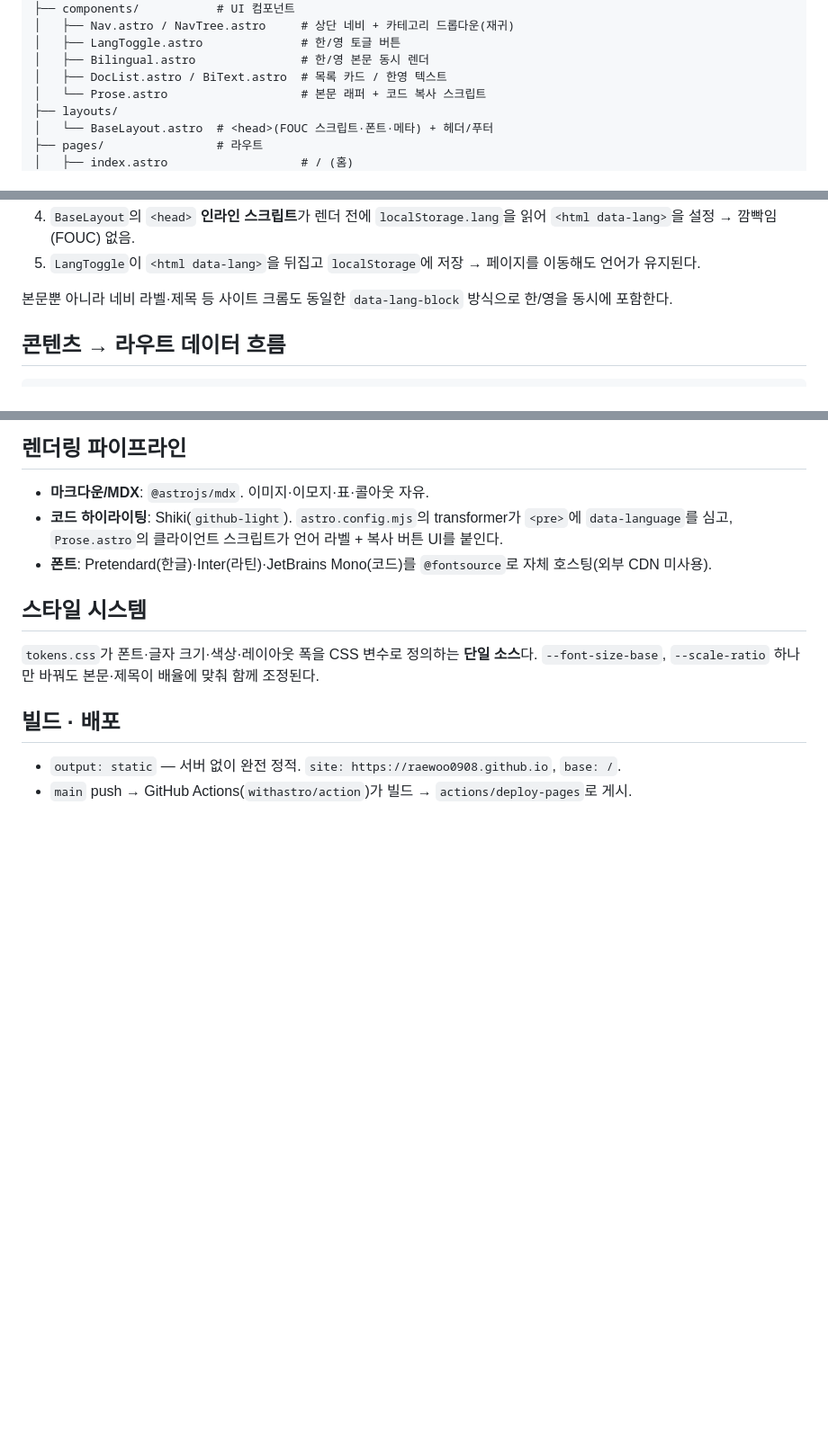
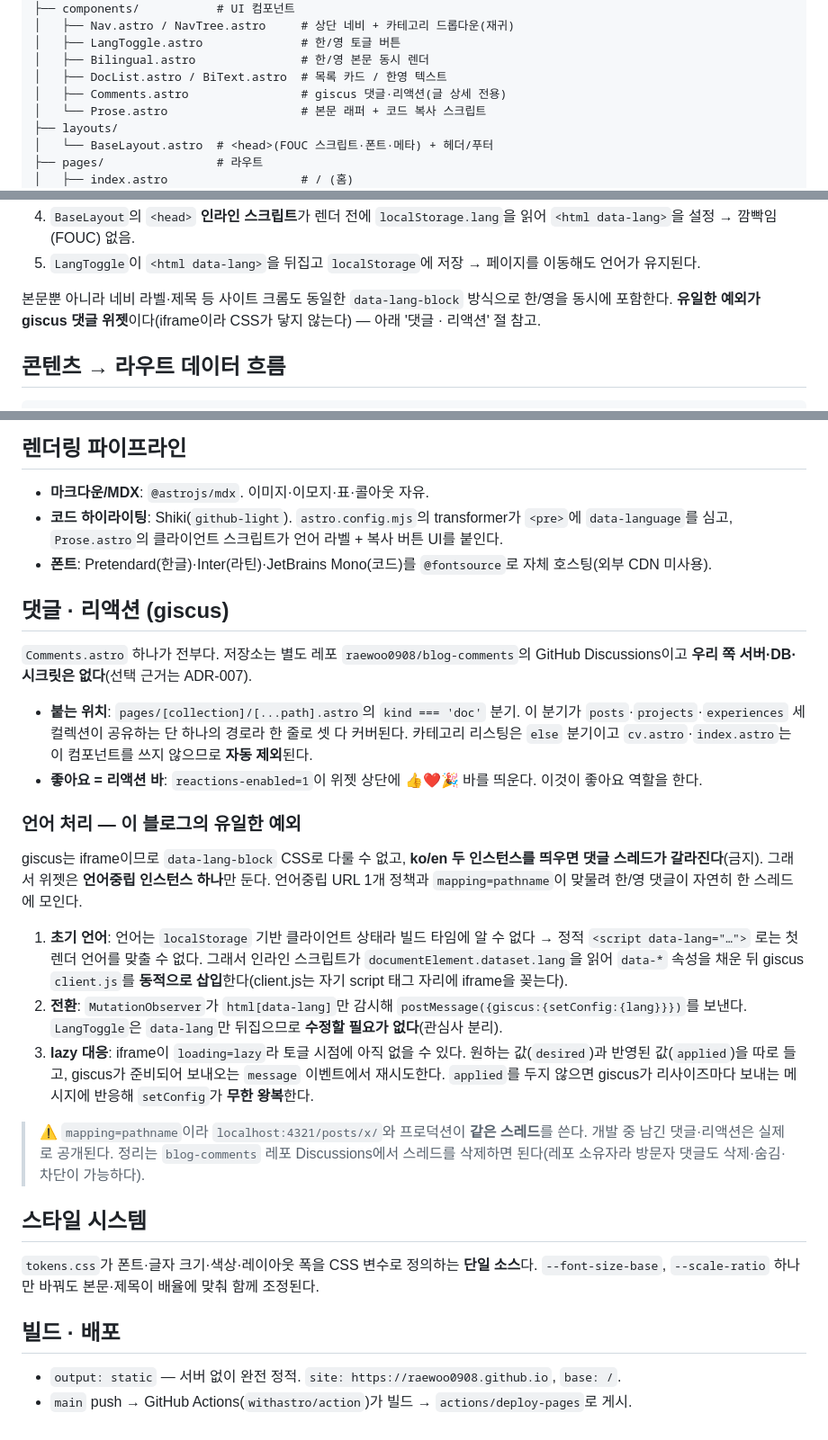
Before and after one commit to raewoo0908/raewoo0908.github.io, a Markdown page: docs/ARCHITECTURE.md, 3 parts joined by grey strips. Shown at 90% size. Drawn GitHub-style; blank space fills up the shorter version.

```diff
--- a/docs/ARCHITECTURE.md
+++ b/docs/ARCHITECTURE.md
@@ -22,6 +22,7 @@ src/
 │   ├── LangToggle.astro              # 한/영 토글 버튼
 │   ├── Bilingual.astro               # 한/영 본문 동시 렌더
 │   ├── DocList.astro / BiText.astro  # 목록 카드 / 한영 텍스트
+│   ├── Comments.astro                # giscus 댓글·리액션(글 상세 전용)
 │   └── Prose.astro                   # 본문 래퍼 + 코드 복사 스크립트
 ├── layouts/
 │   └── BaseLayout.astro  # <head>(FOUC 스크립트·폰트·메타) + 헤더/푸터
@@ -52,7 +53,7 @@ src/
 4. `BaseLayout`의 `<head>` **인라인 스크립트**가 렌더 전에 `localStorage.lang`을 읽어 `<html data-lang>`을 설정 → 깜빡임(FOUC) 없음.
 5. `LangToggle`이 `<html data-lang>`을 뒤집고 `localStorage`에 저장 → 페이지를 이동해도 언어가 유지된다.
 
-본문뿐 아니라 네비 라벨·제목 등 사이트 크롬도 동일한 `data-lang-block` 방식으로 한/영을 동시에 포함한다.
+본문뿐 아니라 네비 라벨·제목 등 사이트 크롬도 동일한 `data-lang-block` 방식으로 한/영을 동시에 포함한다. **유일한 예외가 giscus 댓글 위젯**이다(iframe이라 CSS가 닿지 않는다) — 아래 '댓글 · 리액션' 절 참고.
 
 ## 콘텐츠 → 라우트 데이터 흐름
 
@@ -82,6 +83,23 @@ BilingualDoc { path, slug, categorySegments, entries:{ko,en}, title, date, ... }
 - **코드 하이라이팅**: Shiki(`github-light`). `astro.config.mjs`의 transformer가 `<pre>`에 `data-language`를 심고, `Prose.astro`의 클라이언트 스크립트가 언어 라벨 + 복사 버튼 UI를 붙인다.
 - **폰트**: Pretendard(한글)·Inter(라틴)·JetBrains Mono(코드)를 `@fontsource`로 자체 호스팅(외부 CDN 미사용).
 
+## 댓글 · 리액션 (giscus)
+
+`Comments.astro` 하나가 전부다. 저장소는 별도 레포 `raewoo0908/blog-comments`의 GitHub Discussions이고 **우리 쪽 서버·DB·시크릿은 없다**(선택 근거는 ADR-007).
+
+- **붙는 위치**: `pages/[collection]/[...path].astro`의 `kind === 'doc'` 분기. 이 분기가 `posts`·`projects`·`experiences` 세 컬렉션이 공유하는 단 하나의 경로라 한 줄로 셋 다 커버된다. 카테고리 리스팅은 `else` 분기이고 `cv.astro`·`index.astro`는 이 컴포넌트를 쓰지 않으므로 **자동 제외**된다.
+- **좋아요 = 리액션 바**: `reactions-enabled=1`이 위젯 상단에 👍❤️🎉 바를 띄운다. 이것이 좋아요 역할을 한다.
+
+### 언어 처리 — 이 블로그의 유일한 예외
+
+giscus는 iframe이므로 `data-lang-block` CSS로 다룰 수 없고, **ko/en 두 인스턴스를 띄우면 댓글 스레드가 갈라진다**(금지). 그래서 위젯은 **언어중립 인스턴스 하나**만 둔다. 언어중립 URL 1개 정책과 `mapping=pathname`이 맞물려 한/영 댓글이 자연히 한 스레드에 모인다.
+
+1. **초기 언어**: 언어는 `localStorage` 기반 클라이언트 상태라 빌드 타임에 알 수 없다 → 정적 `<script data-lang="…">` 로는 첫 렌더 언어를 맞출 수 없다. 그래서 인라인 스크립트가 `documentElement.dataset.lang`을 읽어 `data-*` 속성을 채운 뒤 giscus `client.js`를 **동적으로 삽입**한다(client.js는 자기 script 태그 자리에 iframe을 꽂는다).
+2. **전환**: `MutationObserver`가 `html[data-lang]`만 감시해 `postMessage({giscus:{setConfig:{lang}}})`를 보낸다. `LangToggle`은 `data-lang`만 뒤집으므로 **수정할 필요가 없다**(관심사 분리).
+3. **lazy 대응**: iframe이 `loading=lazy`라 토글 시점에 아직 없을 수 있다. 원하는 값(`desired`)과 반영된 값(`applied`)을 따로 들고, giscus가 준비되어 보내오는 `message` 이벤트에서 재시도한다. `applied`를 두지 않으면 giscus가 리사이즈마다 보내는 메시지에 반응해 `setConfig`가 **무한 왕복**한다.
+
+> ⚠️ `mapping=pathname`이라 `localhost:4321/posts/x/`와 프로덕션이 **같은 스레드**를 쓴다. 개발 중 남긴 댓글·리액션은 실제로 공개된다. 정리는 `blog-comments` 레포 Discussions에서 스레드를 삭제하면 된다(레포 소유자라 방문자 댓글도 삭제·숨김·차단이 가능하다).
+
 ## 스타일 시스템
 
 `tokens.css`가 폰트·글자 크기·색상·레이아웃 폭을 CSS 변수로 정의하는 **단일 소스**다. `--font-size-base`, `--scale-ratio` 하나만 바꿔도 본문·제목이 배율에 맞춰 함께 조정된다.
```
Also changed, not shown: CLAUDE.md (+9 -0 lines), docs/ADR.md (+5 -0 lines).
